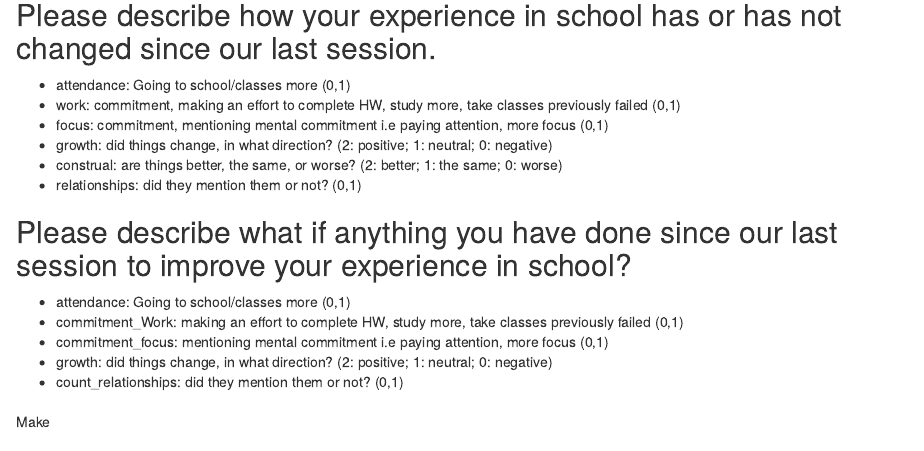
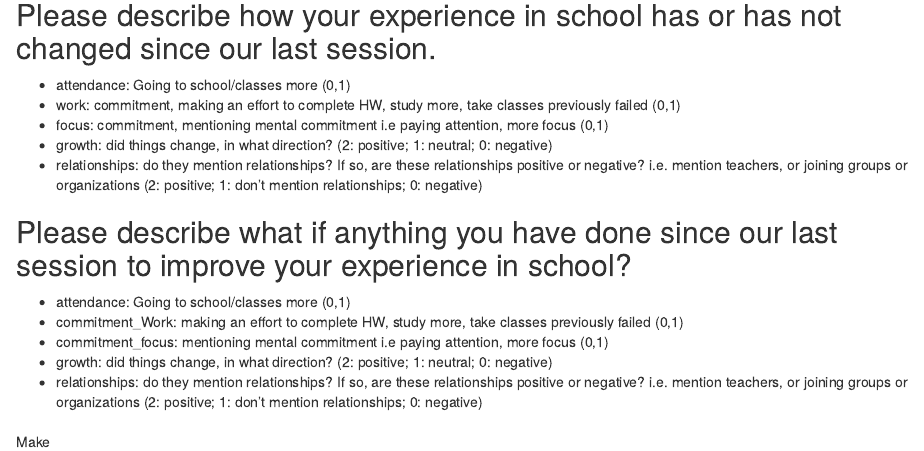
Before and after one commit to jpospina88/LTB_R, an R Markdown document (cleaning/Open_Response_Coding.Rmd): the page in a window 1100 px wide, from 720 px down. Rendered offline with R 4.5, knitr and Pandoc, with nearby package versions.

Commit message:
adds better description to the relationships construct

````diff
--- a/cleaning/Open_Response_Coding.Rmd
+++ b/cleaning/Open_Response_Coding.Rmd
@@ -52,8 +52,7 @@ Code Session 2 to start - ask Greg on 3/24 if we should also code Session 1
 *    work: commitment, making an effort to complete HW, study more, take classes previously failed (0,1)
 *    focus: commitment, mentioning mental commitment i.e paying attention, more focus (0,1)
 *    growth: did things change, in what direction? (2: positive; 1: neutral; 0: negative)
-*    construal: are things better, the same, or worse? (2: better; 1: the same; 0: worse)
-*    relationships: did they mention them or not? (0,1)
+*    relationships: do they mention relationships? If so, are these relationships positive or negative? i.e. mention teachers, or joining groups or organizations (2: positive; 1: don't mention relationships; 0: negative)
 
 ```{r}
 # d$s2.school_changed
@@ -66,7 +65,7 @@ Code Session 2 to start - ask Greg on 3/24 if we should also code Session 1
 *    commitment_Work: making an effort to complete HW, study more, take classes previously failed (0,1)
 *    commitment_focus: mentioning mental commitment i.e paying attention, more focus (0,1)
 *    growth: did things change, in what direction? (2: positive; 1: neutral; 0: negative)
-*    count_relationships: did they mention them or not? (0,1)
+*    relationships: do they mention relationships? If so, are these relationships positive or negative? i.e. mention teachers, or joining groups or organizations (2: positive; 1: don't mention relationships; 0: negative)
 
 ```{r}
 
````
